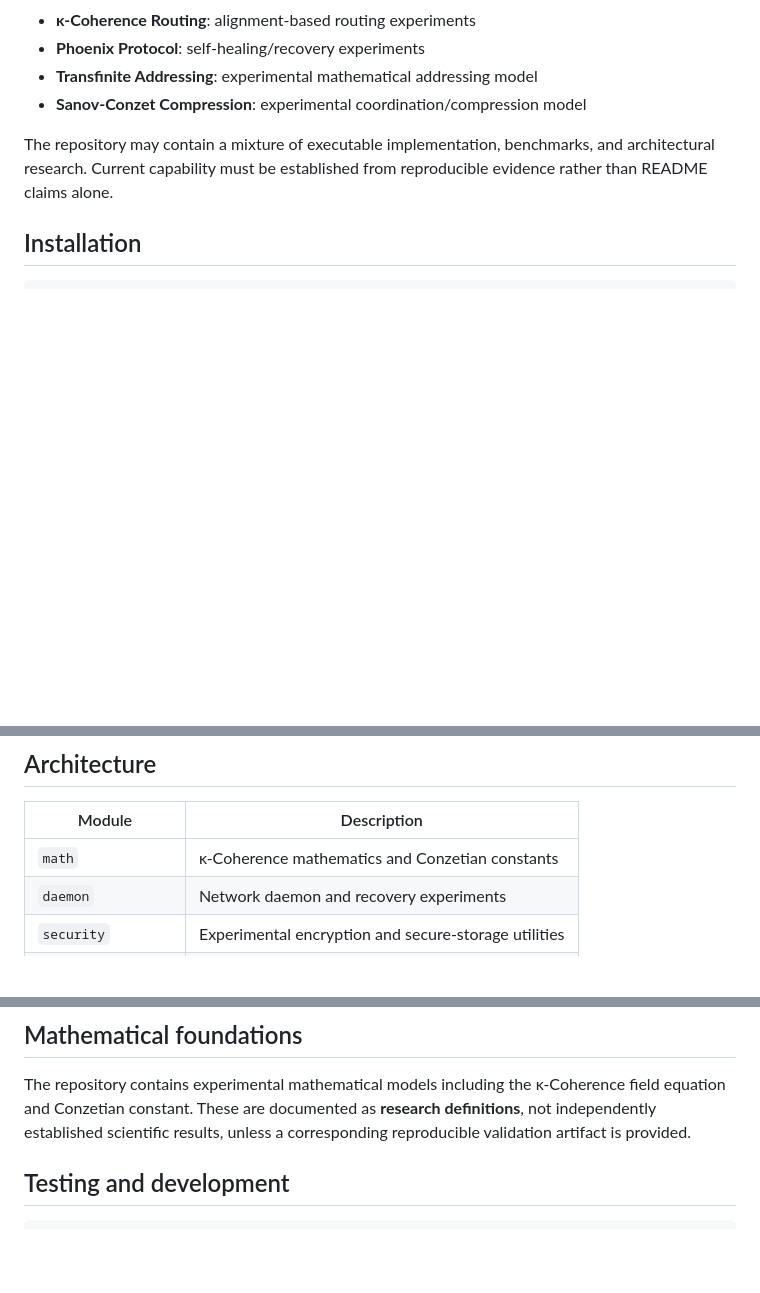
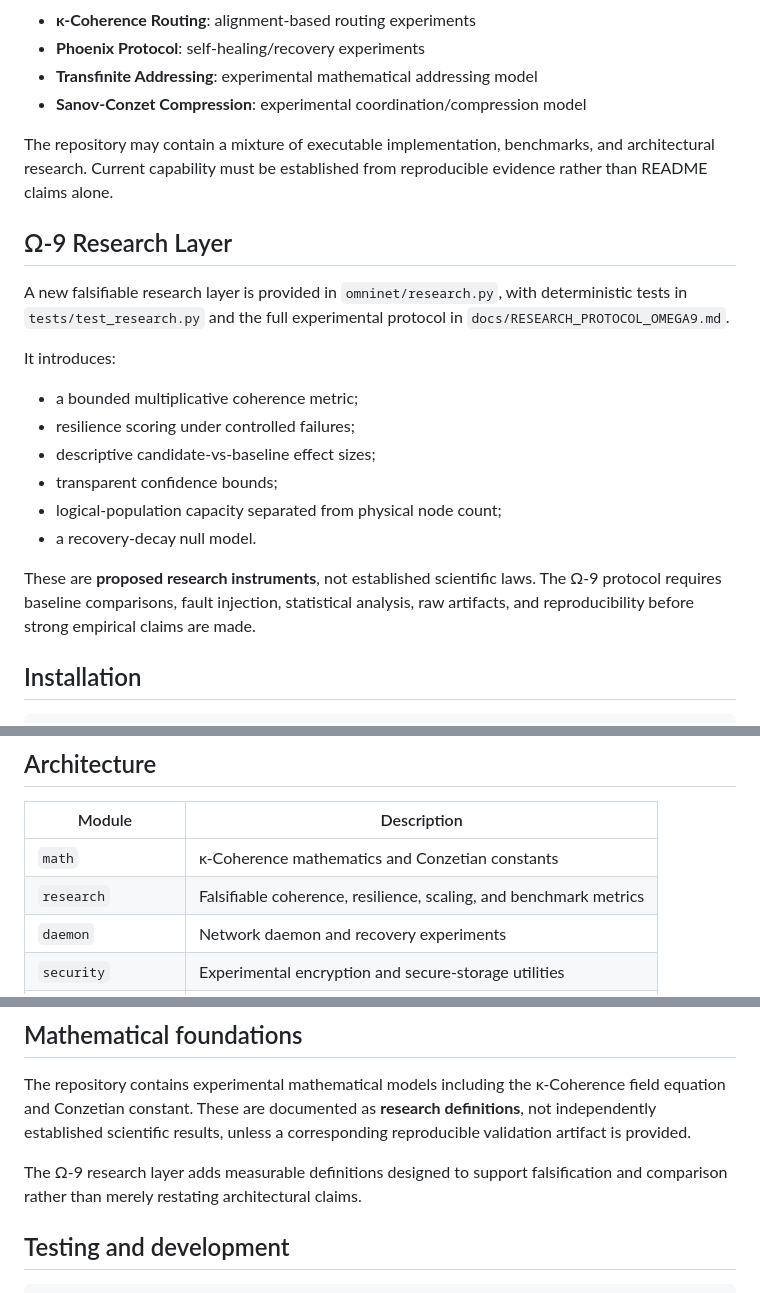
Before and after one commit to Zygros/omninet-v4, a Markdown page: README.md, 3 parts joined by grey strips. Drawn GitHub-style; blank space fills up the shorter version.

Commit message:
docs: integrate Ω-9 research layer into OmniNet status

```diff
--- a/README.md
+++ b/README.md
@@ -33,6 +33,21 @@ OmniNet v4 is a research implementation exploring:
 - **Sanov-Conzet Compression**: experimental coordination/compression model
 
 The repository may contain a mixture of executable implementation, benchmarks, and architectural research. Current capability must be established from reproducible evidence rather than README claims alone.
+
+## Ω-9 Research Layer
+
+A new falsifiable research layer is provided in `omninet/research.py`, with deterministic tests in `tests/test_research.py` and the full experimental protocol in `docs/RESEARCH_PROTOCOL_OMEGA9.md`.
+
+It introduces:
+
+- a bounded multiplicative coherence metric;
+- resilience scoring under controlled failures;
+- descriptive candidate-vs-baseline effect sizes;
+- transparent confidence bounds;
+- logical-population capacity separated from physical node count;
+- a recovery-decay null model.
+
+These are **proposed research instruments**, not established scientific laws. The Ω-9 protocol requires baseline comparisons, fault injection, statistical analysis, raw artifacts, and reproducibility before strong empirical claims are made.
 
 ## Installation
 
@@ -75,6 +90,7 @@ python -m pytest tests/ -v
 | Module | Description |
 |---|---|
 | `math` | κ-Coherence mathematics and Conzetian constants |
+| `research` | Falsifiable coherence, resilience, scaling, and benchmark metrics |
 | `daemon` | Network daemon and recovery experiments |
 | `security` | Experimental encryption and secure-storage utilities |
 | `knowledge_graph` | Blockchain-inspired memory ledger |
@@ -86,6 +102,8 @@ python -m pytest tests/ -v
 ## Mathematical foundations
 
 The repository contains experimental mathematical models including the κ-Coherence field equation and Conzetian constant. These are documented as **research definitions**, not independently established scientific results, unless a corresponding reproducible validation artifact is provided.
+
+The Ω-9 research layer adds measurable definitions designed to support falsification and comparison rather than merely restating architectural claims.
 
 ## Testing and development
 
```
